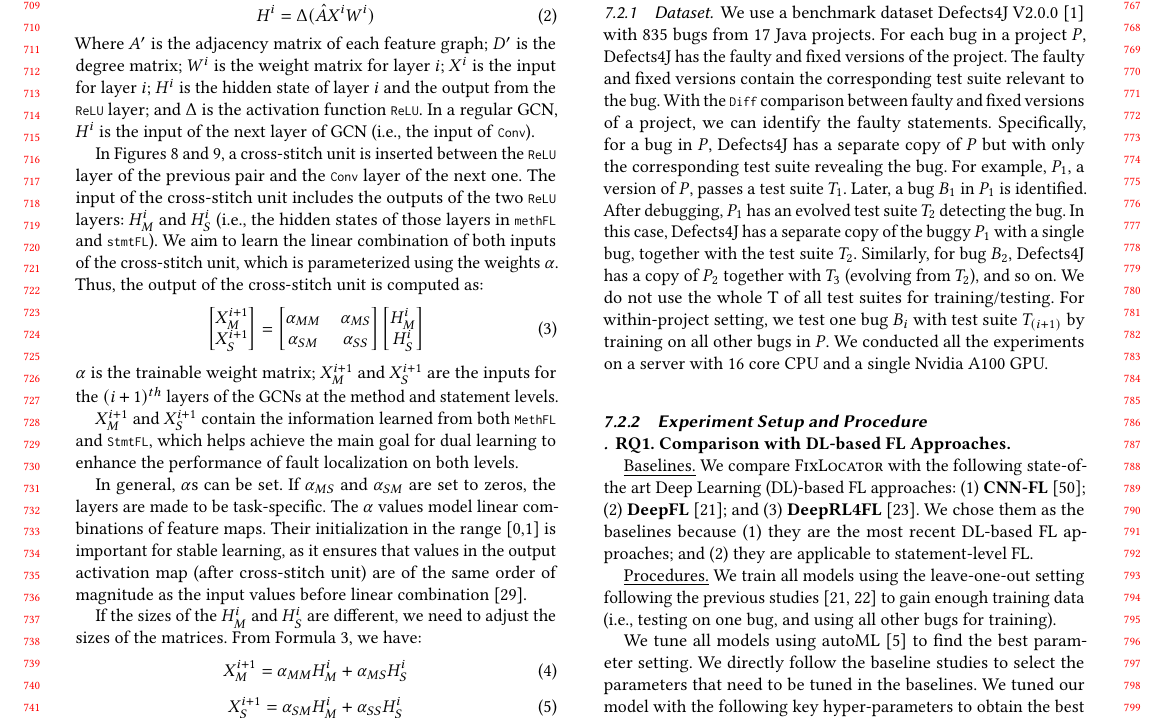
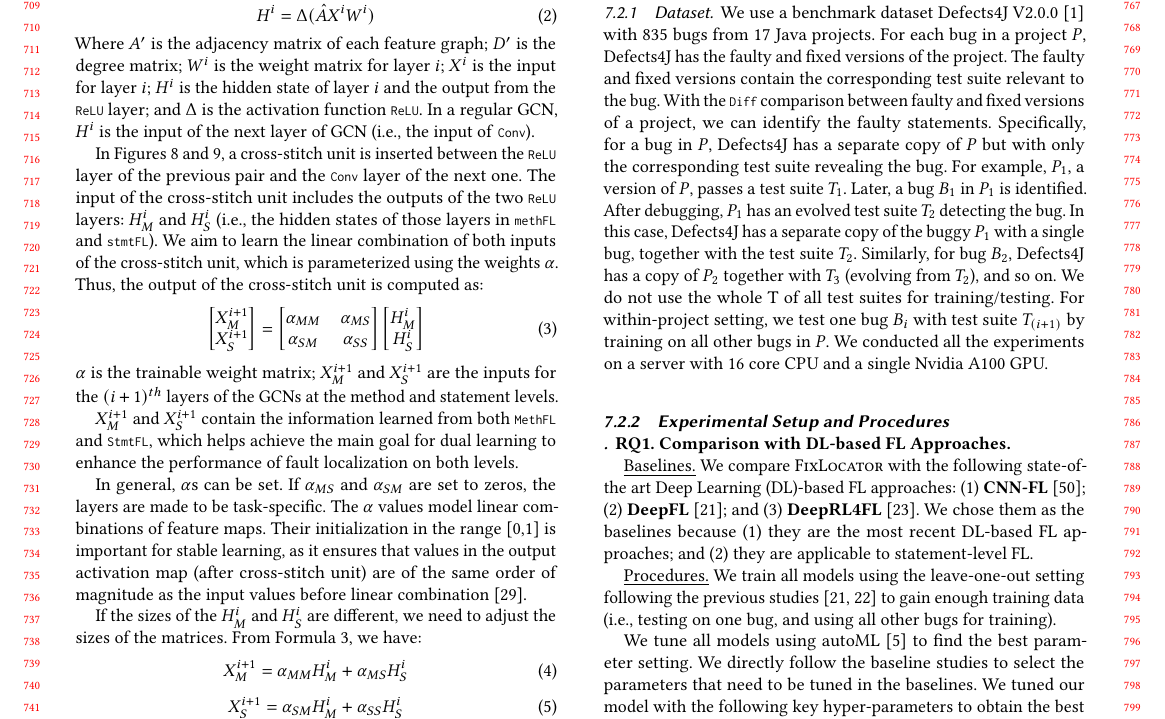
Before and after one commit to tien-n-nguyen/fixlocator, a LaTeX paper (icse22.tex, which reads sections/procedure.tex): part of page 7 of 12, cut so that both start at the same text. Compiled offline with pdfLaTeX.

Commit message:
methodology

```diff
--- a/sections/procedure.tex
+++ b/sections/procedure.tex
@@ -1,4 +1,4 @@
-\subsubsection{Experiment Setup and Procedure\\}
+\subsubsection{Experimental Setup and Procedures\\}
 %\hspace{1cm}
 
 {\bf RQ1. Comparison with DL-based FL Approaches.}
```
